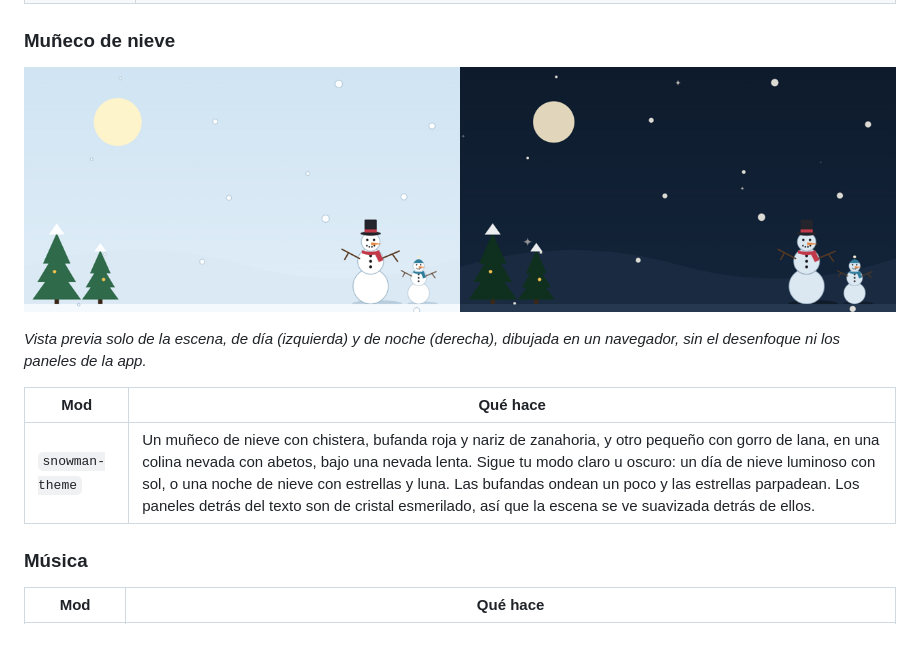
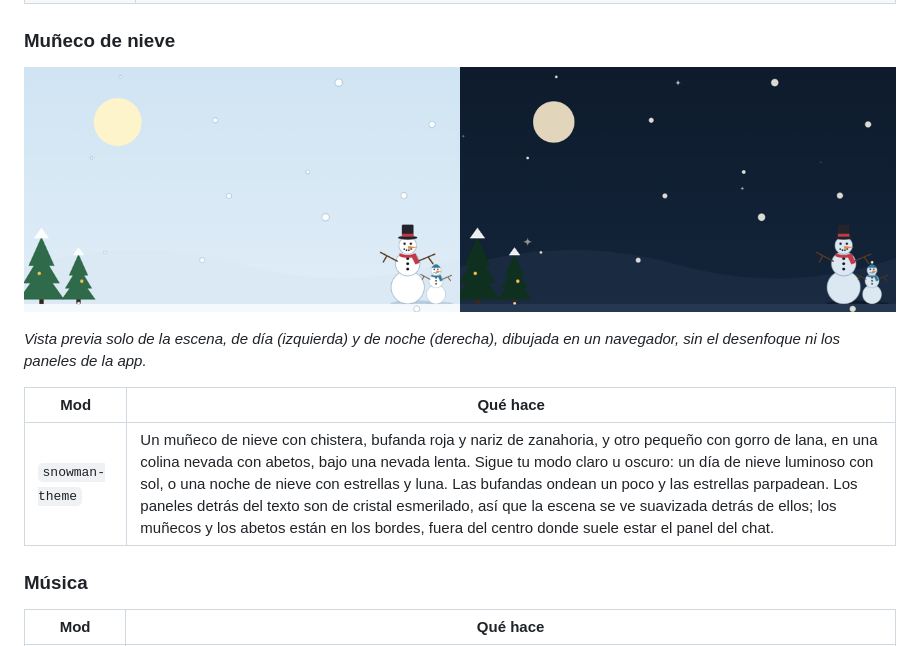
Before and after one commit to malenaaza/pretty-mods, a Markdown page: README.es.md, the part around the change. GitHub-like rendering; pictures changed too: docs/previews/snowman-theme.png.

Commit message:
snowman-theme 0.1.2: snowmen and trees moved to the edges, outside the frosted-glass middle
Claude-Session: https://claude.ai/code/session_019US2gsjfkmf3Eo2ufavub8

```diff
--- a/README.es.md
+++ b/README.es.md
@@ -68,7 +68,7 @@ Mods bonitas para Claude Code: cambian cómo se ve y qué muestra. Un aspecto na
 
 | Mod | Qué hace |
 |---|---|
-| `snowman-theme` | Un muñeco de nieve con chistera, bufanda roja y nariz de zanahoria, y otro pequeño con gorro de lana, en una colina nevada con abetos, bajo una nevada lenta. Sigue tu modo claro u oscuro: un día de nieve luminoso con sol, o una noche de nieve con estrellas y luna. Las bufandas ondean un poco y las estrellas parpadean. Los paneles detrás del texto son de cristal esmerilado, así que la escena se ve suavizada detrás de ellos. |
+| `snowman-theme` | Un muñeco de nieve con chistera, bufanda roja y nariz de zanahoria, y otro pequeño con gorro de lana, en una colina nevada con abetos, bajo una nevada lenta. Sigue tu modo claro u oscuro: un día de nieve luminoso con sol, o una noche de nieve con estrellas y luna. Las bufandas ondean un poco y las estrellas parpadean. Los paneles detrás del texto son de cristal esmerilado, así que la escena se ve suavizada detrás de ellos; los muñecos y los abetos están en los bordes, fuera del centro donde suele estar el panel del chat. |
 
 ### Música
 
```
Also changed, not shown: README.md (+1 -1 lines), 2 other files.
